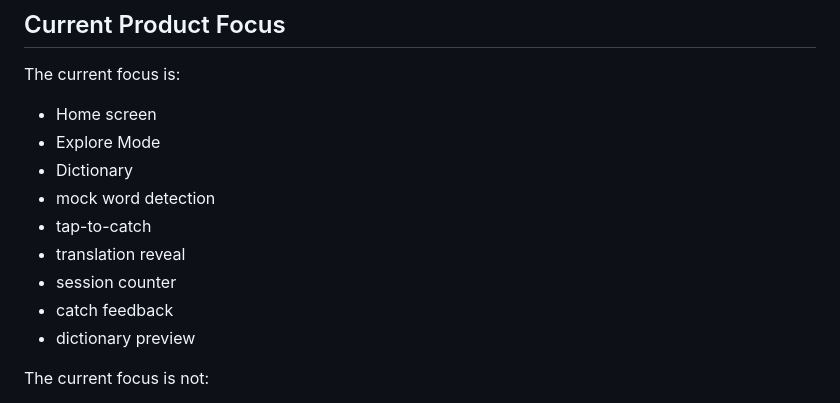
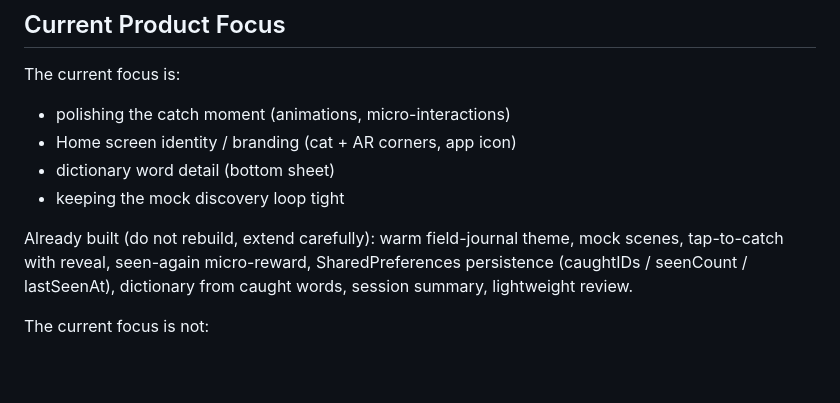
Before and after one commit to valentinho13/catch_lingo, a Markdown page: AGENTS.md, the part around the change. Rendered like a GitHub page; blank space fills up the shorter version.

Commit message:
refresh agent guidance with current focus

```diff
--- a/AGENTS.md
+++ b/AGENTS.md
@@ -68,15 +68,15 @@ Avoid:
 
 The current focus is:
 
-- Home screen
-- Explore Mode
-- Dictionary
-- mock word detection
-- tap-to-catch
-- translation reveal
-- session counter
-- catch feedback
-- dictionary preview
+- polishing the catch moment (animations, micro-interactions)
+- Home screen identity / branding (cat + AR corners, app icon)
+- dictionary word detail (bottom sheet)
+- keeping the mock discovery loop tight
+
+Already built (do not rebuild, extend carefully): warm field-journal theme,
+mock scenes, tap-to-catch with reveal, seen-again micro-reward,
+SharedPreferences persistence (caughtIDs / seenCount / lastSeenAt),
+dictionary from caught words, session summary, lightweight review.
 
 The current focus is not:
 
```
